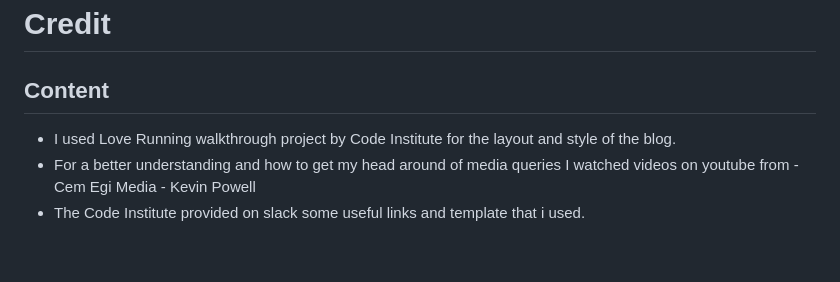
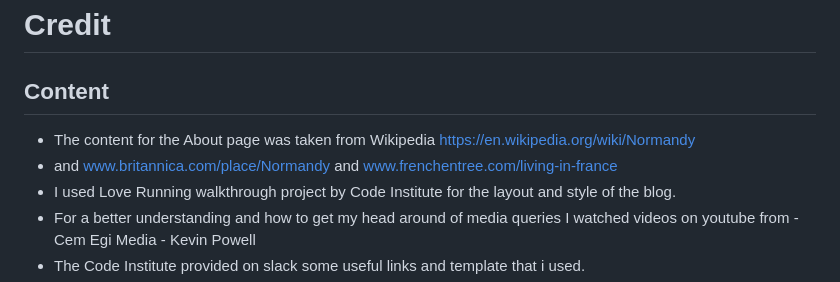
Before and after one commit to AMJL-16/CLI-2, a Markdown page: README.md, the part around the change. GitHub-like rendering; blank space fills up the shorter version.

```diff
--- a/README.md
+++ b/README.md
@@ -90,6 +90,8 @@ The live link can be found here -(https://amjl-16.github.io/Ma-Tasty-Normandie/)
 
 # Credit
 ## Content
+- The content for the About page was taken from Wikipedia https://en.wikipedia.org/wiki/Normandy
+- and  www.britannica.com/place/Normandy and www.frenchentree.com/living-in-france
 - I used Love Running walkthrough project by Code Institute for the layout and style of the blog.
 - For a better understanding and how to get my head around of media queries I watched videos on youtube from
       - Cem Egi Media
```
